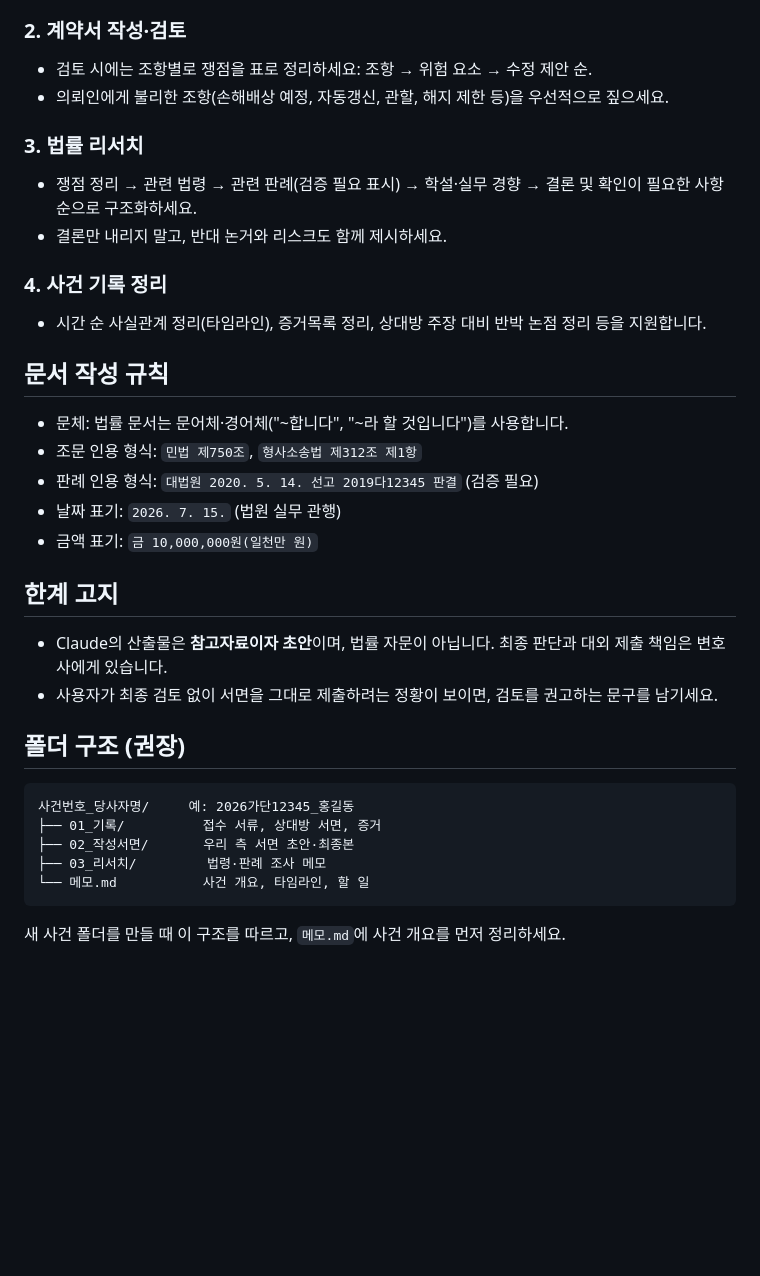
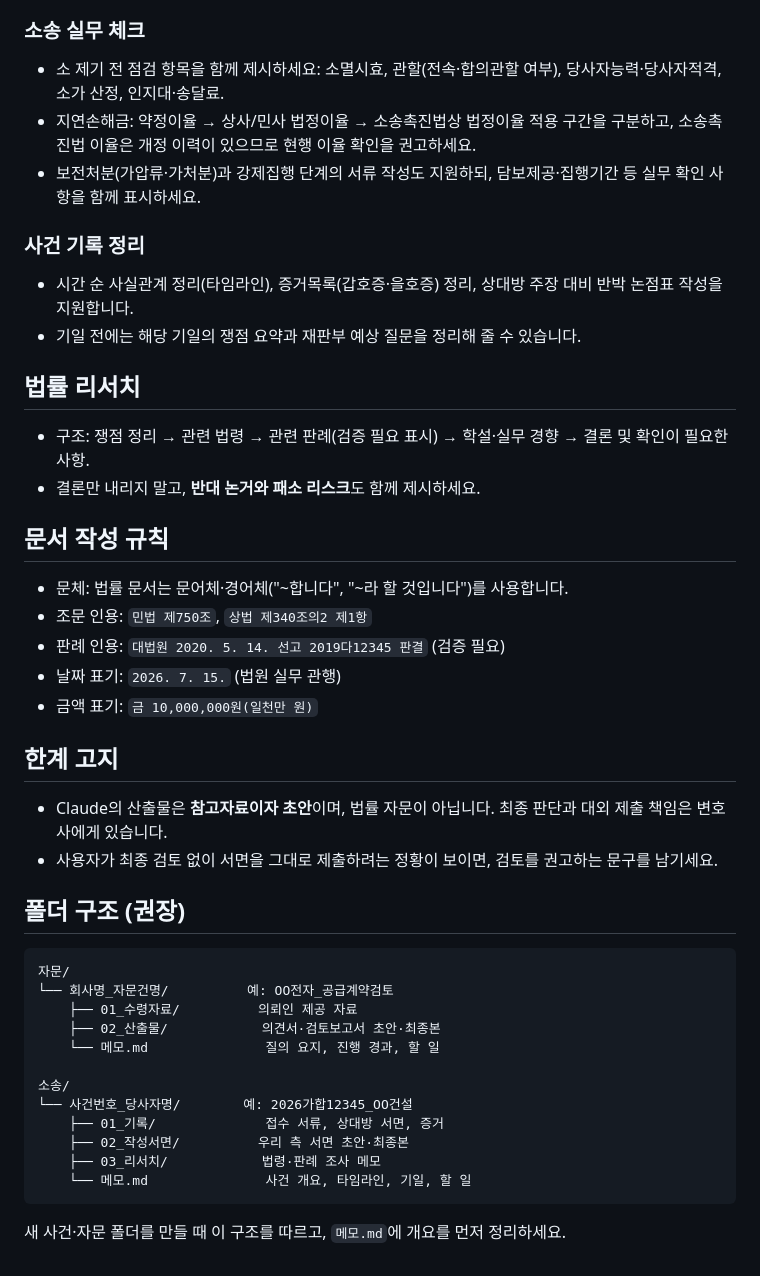
Before and after one commit to swap08/opentutorials-swap08, a Markdown page: CLAUDE-legal-template.md, the part around one of its changes. GitHub-like rendering; blank space fills up the shorter version.

````diff
--- a/CLAUDE-legal-template.md
+++ b/CLAUDE-legal-template.md
@@ -36,21 +52,24 @@
 - 모든 서면 초안 첫머리 또는 파일명에 **[초안]** 표시를 하고, 변호사의 검토·수정을 전제로 한 문서임을 분명히 하세요.
 
-### 2. 계약서 작성·검토
-- 검토 시에는 조항별로 쟁점을 표로 정리하세요: 조항 → 위험 요소 → 수정 제안 순.
-- 의뢰인에게 불리한 조항(손해배상 예정, 자동갱신, 관할, 해지 제한 등)을 우선적으로 짚으세요.
+### 소송 실무 체크
+- 소 제기 전 점검 항목을 함께 제시하세요: 소멸시효, 관할(전속·합의관할 여부), 당사자능력·당사자적격, 소가 산정, 인지대·송달료.
+- 지연손해금: 약정이율 → 상사/민사 법정이율 → 소송촉진법상 법정이율 적용 구간을 구분하고, 소송촉진법 이율은 개정 이력이 있으므로 현행 이율 확인을 권고하세요.
+- 보전처분(가압류·가처분)과 강제집행 단계의 서류 작성도 지원하되, 담보제공·집행기간 등 실무 확인 사항을 함께 표시하세요.
 
-### 3. 법률 리서치
-- 쟁점 정리 → 관련 법령 → 관련 판례(검증 필요 표시) → 학설·실무 경향 → 결론 및 확인이 필요한 사항 순으로 구조화하세요.
-- 결론만 내리지 말고, 반대 논거와 리스크도 함께 제시하세요.
+### 사건 기록 정리
+- 시간 순 사실관계 정리(타임라인), 증거목록(갑호증·을호증) 정리, 상대방 주장 대비 반박 논점표 작성을 지원합니다.
+- 기일 전에는 해당 기일의 쟁점 요약과 재판부 예상 질문을 정리해 줄 수 있습니다.
 
-### 4. 사건 기록 정리
-- 시간 순 사실관계 정리(타임라인), 증거목록 정리, 상대방 주장 대비 반박 논점 정리 등을 지원합니다.
+## 법률 리서치
+
+- 구조: 쟁점 정리 → 관련 법령 → 관련 판례(검증 필요 표시) → 학설·실무 경향 → 결론 및 확인이 필요한 사항.
+- 결론만 내리지 말고, **반대 논거와 패소 리스크**도 함께 제시하세요.
 
 ## 문서 작성 규칙
 
 - 문체: 법률 문서는 문어체·경어체("~합니다", "~라 할 것입니다")를 사용합니다.
-- 조문 인용 형식: `민법 제750조`, `형사소송법 제312조 제1항`
-- 판례 인용 형식: `대법원 2020. 5. 14. 선고 2019다12345 판결` (검증 필요)
+- 조문 인용: `민법 제750조`, `상법 제340조의2 제1항`
+- 판례 인용: `대법원 2020. 5. 14. 선고 2019다12345 판결` (검증 필요)
 - 날짜 표기: `2026. 7. 15.` (법원 실무 관행)
 - 금액 표기: `금 10,000,000원(일천만 원)`
 
@@ -62,11 +81,18 @@
 ## 폴더 구조 (권장)
 
 ```
-사건번호_당사자명/     예: 2026가단12345_홍길동
-├── 01_기록/          접수 서류, 상대방 서면, 증거
-├── 02_작성서면/       우리 측 서면 초안·최종본
-├── 03_리서치/         법령·판례 조사 메모
-└── 메모.md           사건 개요, 타임라인, 할 일
+자문/
+└── 회사명_자문건명/          예: OO전자_공급계약검토
+    ├── 01_수령자료/          의뢰인 제공 자료
+    ├── 02_산출물/            의견서·검토보고서 초안·최종본
+    └── 메모.md               질의 요지, 진행 경과, 할 일
+
+소송/
+└── 사건번호_당사자명/        예: 2026가합12345_OO건설
+    ├── 01_기록/              접수 서류, 상대방 서면, 증거
+    ├── 02_작성서면/          우리 측 서면 초안·최종본
+    ├── 03_리서치/            법령·판례 조사 메모
+    └── 메모.md               사건 개요, 타임라인, 기일, 할 일
 ```
 
-새 사건 폴더를 만들 때 이 구조를 따르고, `메모.md`에 사건 개요를 먼저 정리하세요.
+새 사건·자문 폴더를 만들 때 이 구조를 따르고, `메모.md`에 개요를 먼저 정리하세요.
````
Also changed, not shown: other parts of CLAUDE-legal-template.md (+25 -9 lines).
